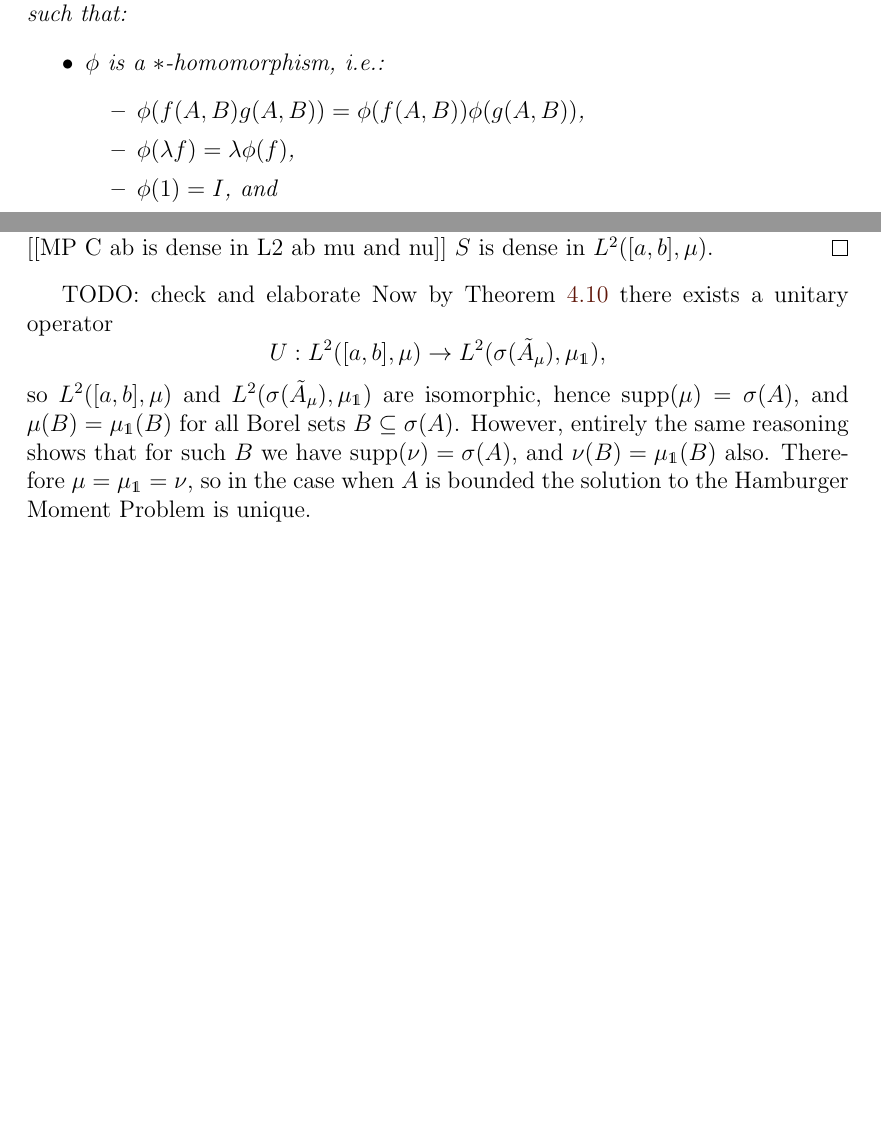
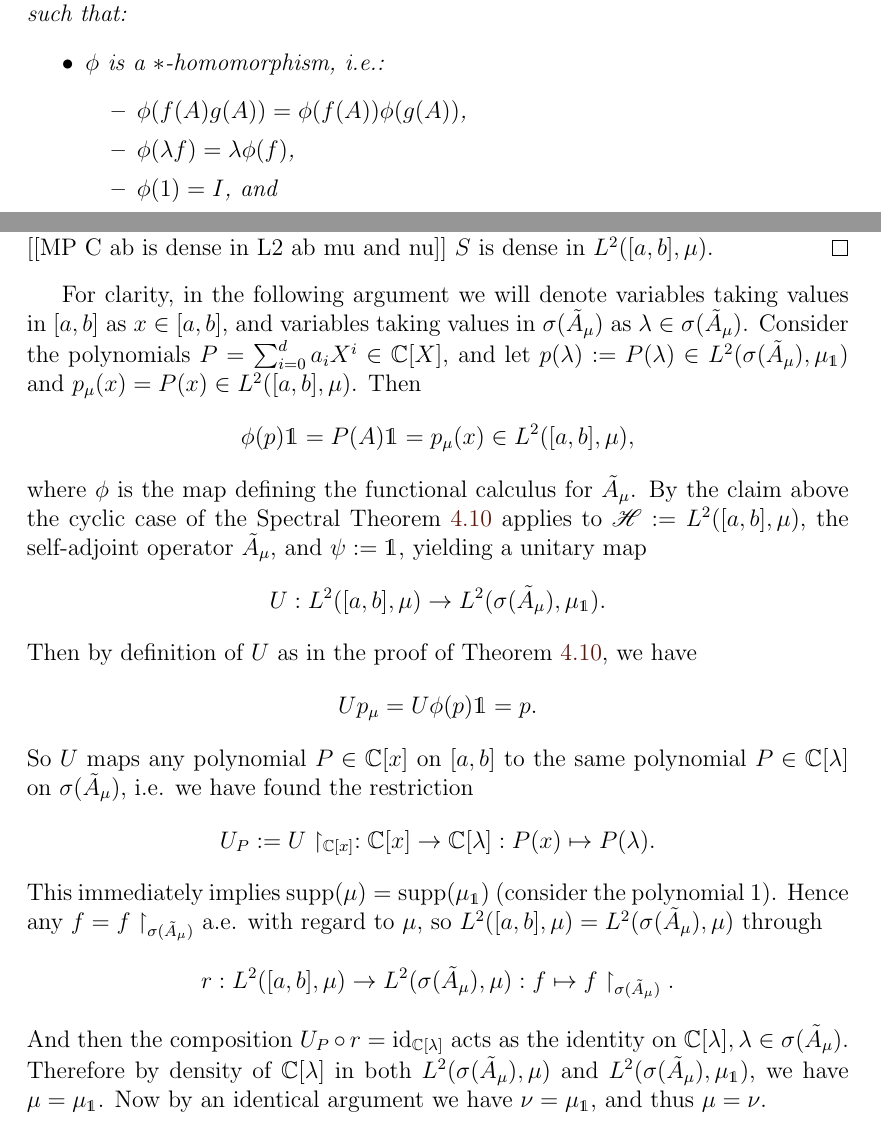
Before and after one commit to SziluBe/UG-Mathematics-Project, a LaTeX thesis (main.tex): two parts of pages 14 and 21 of 35, joined at a grey line, cut so that both start at the same text, the shorter picture padded with empty space. Compiled offline with pdfLaTeX.

Commit message:
final argument for uniqueness in the bounded case

```diff
--- a/main.tex
+++ b/main.tex
@@ -256,7 +256,7 @@ In order to proceed with the moment problem, we first demonstrate that continuou
     \begin{itemize}
         \item $\phi$ is a $*$-homomorphism, i.e.:
         \begin{itemize}
-            \item $\phi(f(A,B)g(A,B)) = \phi(f(A,B))\phi(g(A,B))$,
+            \item $\phi(f(A)g(A)) = \phi(f(A))\phi(g(A))$,
             \item $\phi(\lambda f) = \lambda \phi(f)$,
             \item $\phi(1) = I$, and
             \item $\phi(\overline{f}) = \phi(f)^{*}$.
@@ -439,7 +439,26 @@ Consider the self-adjoint operator $A_{\mu}: C([a,b]) \to L^{2}([a,b],\mu): f \m
     Clearly $S := \text{span}\{ \mathds{1}, \tilde{A_{\mu}}\mathds{1} = x, \tilde{A_{\mu}}^{2}\mathds{1} = x^{2}, \dots \} = \mathbb{C}[x]$ for $x \in [a,b]$. Then by the Weierstrass Approximation Theorem $S$ is dense in $C([a,b])$, so by TODO [[MP C ab is dense in L2 ab mu and nu]] $S$ is dense in $L^{2}([a,b],\mu)$.
 \end{proof}
 
-TODO: check and elaborate Now by Theorem \ref{spectral-mo} there exists a unitary operator $$U: L^2([a,b],\mu) \to L^2(\sigma(\tilde{A}_\mu), \mu_\mathds{1}),$$ so $L^2([a,b],\mu)$ and $L^2(\sigma(\tilde{A}_\mu), \mu_\mathds{1})$ are isomorphic, hence $\text{supp}(\mu) = \sigma(A)$, and $\mu(B) = \mu_\mathds{1}(B)$ for all Borel sets $B \subseteq \sigma(A)$. However, entirely the same reasoning shows that for such $B$ we have $\text{supp}(\nu) = \sigma(A)$, and $\nu(B) = \mu_\mathds{1}(B)$ also. Therefore $\mu = \mu_\mathds{1} = \nu$, so in the case when $A$ is bounded the solution to the Hamburger Moment Problem is unique.
+For clarity, in the following argument we will denote variables taking values in $[a,b]$ as $x \in [a,b]$, and variables taking values in $\sigma(\tilde{A}_{\mu})$ as $\lambda \in \sigma(\tilde{A}_{\mu})$.
+Consider the polynomials $P = \sum_{i=0}^{d}a_{i}X^{i} \in \mathbb{C}[X]$, and let $p(\lambda) := P(\lambda) \in L^{2}(\sigma(\tilde{A}_{\mu}), \mu_{\mathds{1}})$ and $p_{\mu}(x) = P(x) \in L^{2}([a,b],\mu)$.
+Then
+$$\phi(p)\mathds{1} = P(A)\mathds{1} = p_{\mu}(x) \in L^{2}([a,b], \mu),$$
+where $\phi$ is the map defining the functional calculus for $\tilde{A}_{\mu}$.
+By the claim above the cyclic case of the Spectral Theorem \ref{spectral-mo} applies to $\mathscr{H} := L^{2}([a,b],\mu)$, the self-adjoint operator $\tilde{A}_{\mu}$, and $\psi := \mathds{1}$, yielding a unitary map
+$$U: L^{2}([a,b],\mu) \to L^{2}(\sigma(\tilde{A}_{\mu}),\mu_{\mathds{1}}).$$
+Then by definition of $U$ as in the proof of Theorem \ref{spectral-mo}, we have
+$$Up_{\mu} = U\phi(p)\mathds{1} = p.$$
+So $U$ maps any polynomial $P \in \mathbb{C}[x]$ on $[a,b]$ to the same polynomial $P \in \mathbb{C}[\lambda]$ on $\sigma(\tilde{A}_{\mu})$, i.e. we have found the restriction
+$$U_{P} := U \restriction_{\mathbb{C}[x]}: \mathbb{C}[x] \to \mathbb{C}[\lambda]: P(x) \mapsto P(\lambda).$$
+This immediately implies $\text{supp}(\mu) = \text{supp}(\mu_{\mathds{1}})$ (consider the polynomial $1$). Hence any $f = f \restriction_{\sigma(\tilde{A}_{\mu})}$ a.e. with regard to $\mu$, so $L^{2}([a,b],\mu) = L^{2}(\sigma(\tilde{A}_{\mu}),\mu)$ through
+$$r: L^{2}([a,b],\mu) \to L^{2}(\sigma(\tilde{A}_{\mu}),\mu): f \mapsto f \restriction_{\sigma(\tilde{A}_{\mu})}.$$
+And then the composition $U_{P} \circ r = \text{id}_{\mathbb{C}[\lambda]}$ acts as the identity on $\mathbb{C}[\lambda], \lambda \in \sigma(\tilde{A}_{\mu})$.
+Therefore by density of $\mathbb{C}[\lambda]$ in both $L^{2}(\sigma(\tilde{A}_{\mu}),\mu)$ and $L^{2}(\sigma(\tilde{A}_{\mu}),\mu_{\mathds{1}})$, we have $\mu = \mu_{\mathds{1}}$.
+Now by an identical argument we have $\nu = \mu_{\mathds{1}}$, and thus $\mu = \nu$.
+
+% By definition of $U$, we have $U \phi(f) \mathds{1} = f$. Then $\int _{[a,b]} f \, d\mu = \langle \mathds{1}, \phi(f)\mathds{1} \rangle = \int _{\sigma(\tilde{A}_{\mu})} f \, d\mu_{\mathds{1}}$. The first equality holds on polynomials by linearity of $U,U^{-1}$ and the statement of the spectral theorem claiming $(UAU^{-1}f)(\lambda) = \lambda f(\lambda)$. We then extend this by continuity of $U, U^{-1}$ and the density of the polynomials on $C([a,b])$, which is itself dense on $L^{2}([a,b],\mu)$.
+
+% SCRAPPED; see above | check and elaborate Now by Theorem \ref{spectral-mo} there exists a unitary operator $$U: L^2([a,b],\mu) \to L^2(\sigma(\tilde{A}_\mu), \mu_\mathds{1}),$$ so $L^2([a,b],\mu)$ and $L^2(\sigma(\tilde{A}_\mu), \mu_\mathds{1})$ are isomorphic, hence $\text{supp}(\mu) = \sigma(A)$, and $\mu(B) = \mu_\mathds{1}(B)$ for all Borel sets $B \subseteq \sigma(A)$. However, entirely the same reasoning shows that for such $B$ we have $\text{supp}(\nu) = \sigma(A)$, and $\nu(B) = \mu_\mathds{1}(B)$ also. Therefore $\mu = \mu_\mathds{1} = \nu$, so in the case when $A$ is bounded the solution to the Hamburger Moment Problem is unique.
 
 % Now consider the map $\ell: C^{\mathbb{R}}([a,b]) \to \mathbb{R}: f \mapsto \langle \mathds{1}, f(\tilde{A_{\mu}})\mathds{1} \rangle_{\mu}$. Since bounded self-adjoint operators have no residual spectrum, the properties of the functional calculus give that $f(\tilde{A}_{\mu})\mathds{1} = f$, so $\langle \mathds{1}, f(\tilde{A_{\mu}})\mathds{1} \rangle_{\mu} = \int _{\sigma(\tilde{A}_\mu)} f(x) \, d\mu(x)$. Then $\ell$ is a positive bounded linear functional since the map $\phi$ inducing the functional calculus for bounded self-adjoint operators is an isometry and $\phi$ is positive on $C^{\mathbb{R}}(\sigma(\tilde{A}_{\mu}))$. (We are abusing notation here slightly, since $\sigma(\tilde{A}_{\mu}) \subseteq [a,b]$ we use $f(\tilde{A}_{\mu}) := \phi(f \restriction_{\sigma(\tilde{A}_{\mu})})$.) Now by the Riesz-Markov-Kakutani Theorem for positive bounded linear functionals #TODO: **quote from Rudin (book 2 Ch. Thm. 2.14)** there is a unique real-valued measure $\mu_{\mathds{1},\mathds{1}}$ on $[a,b]$ such that $\langle \mathds{1}, f(\tilde{A_{\mu}})\mathds{1} \rangle_\mu = \int _{a}^{b} f(x) \, d\mu_{\mathds{1},\mathds{1}}(x)$. Finally the same reasoning holds for $\nu$ in place of $\mu$, hence $\forall f \in C([a,b]): \, \int _{a}^{b} f(x) \, d\mu(x) = \int _{a}^{b} f(x) \, d\nu(x)$, so $\mu = \mu_{\mathds{1},\mathds{1}} = \nu$.
 
```
Also changed, not shown: main.tex (6 more changed lines).
